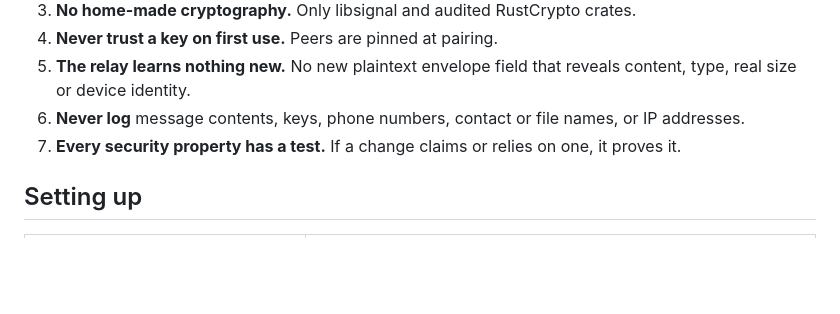
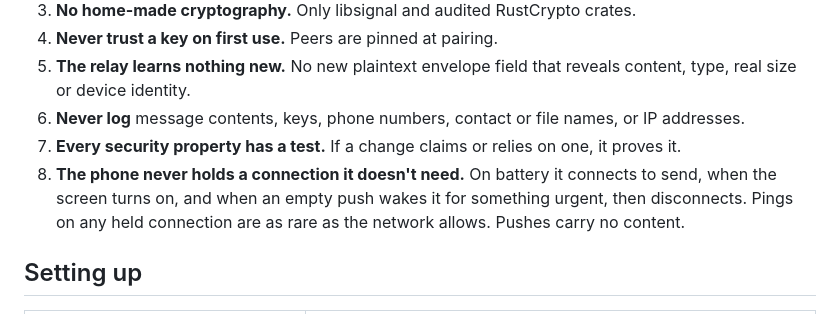
Before and after one commit to aveterosystems/seam, a Markdown page: CONTRIBUTING.md, the part around the change. Drawn GitHub-style; blank space fills up the shorter version.

Commit message:
CONTRIBUTING: rule 8, the phone never holds a connection it doesn't need

```diff
--- a/CONTRIBUTING.md
+++ b/CONTRIBUTING.md
@@ -17,6 +17,7 @@ Thanks for helping. Seam is a security product first, so the bar for changes is
 5. **The relay learns nothing new.** No new plaintext envelope field that reveals content, type, real size or device identity.
 6. **Never log** message contents, keys, phone numbers, contact or file names, or IP addresses.
 7. **Every security property has a test.** If a change claims or relies on one, it proves it.
+8. **The phone never holds a connection it doesn't need.** On battery it connects to send, when the screen turns on, and when an empty push wakes it for something urgent, then disconnects. Pings on any held connection are as rare as the network allows. Pushes carry no content.
 
 ## Setting up
 
```
